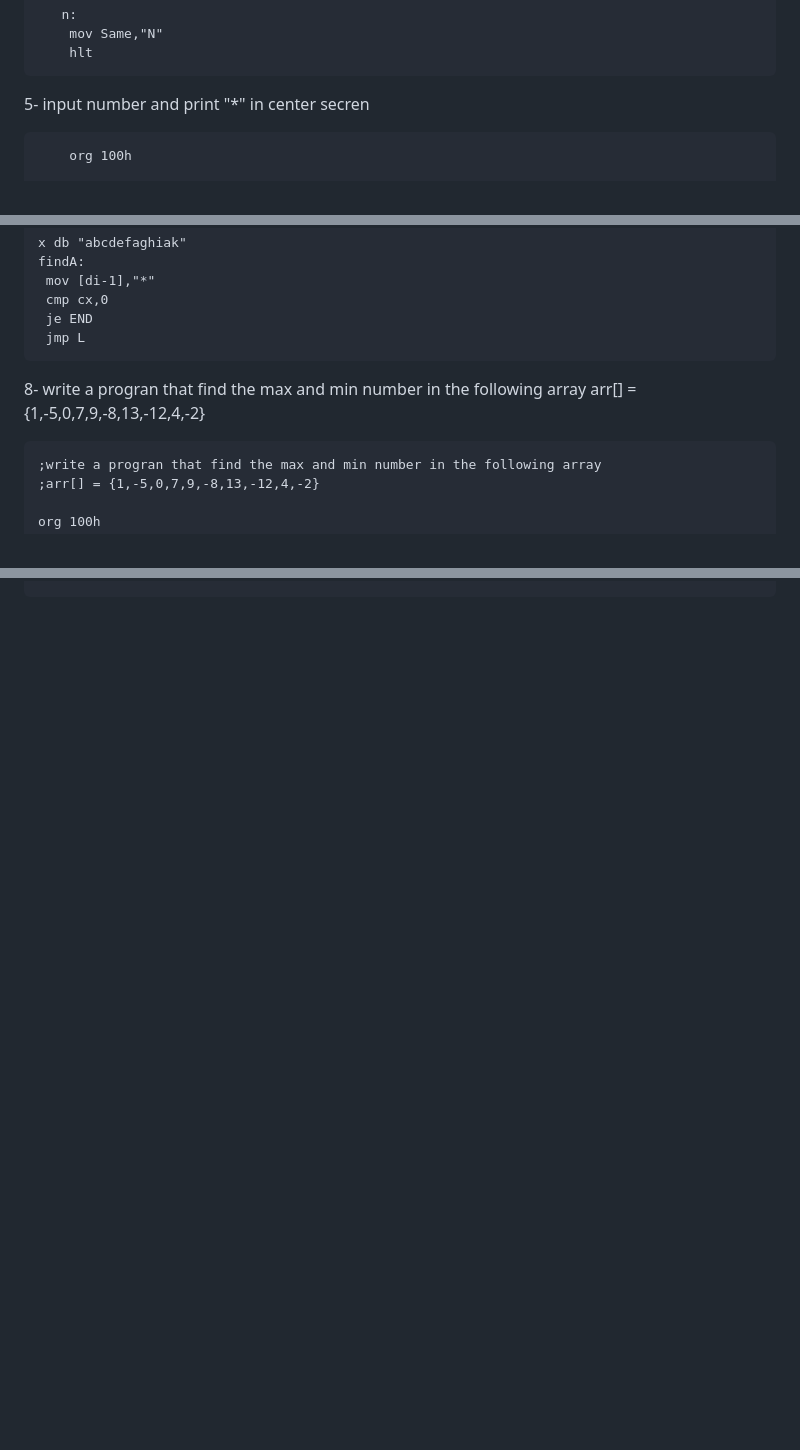
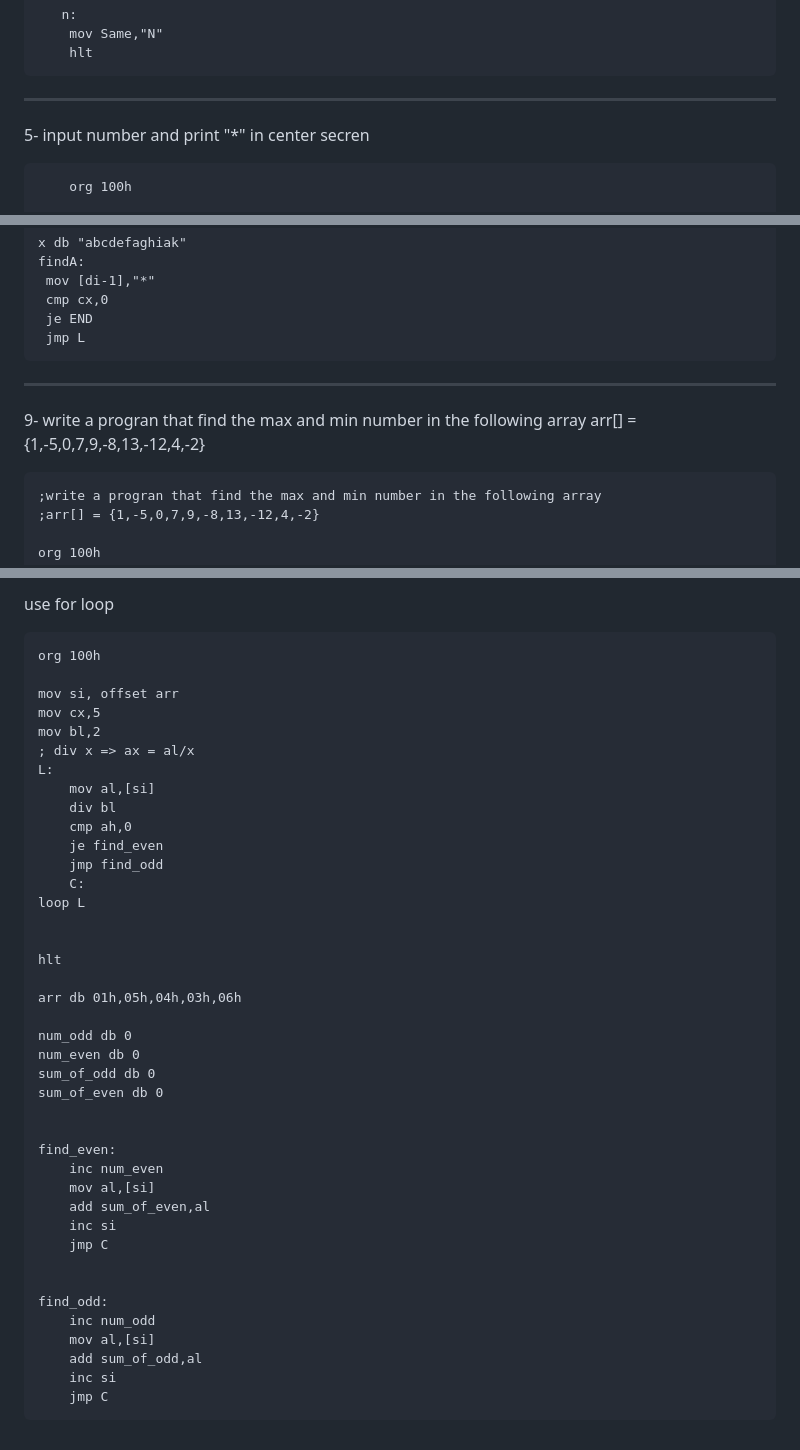
Before and after one commit to mohnad-0b/programming, a Markdown page: Assembly/README.md, 3 parts joined by grey strips. Rendered like a GitHub page; blank space fills up the shorter version.

````diff
--- a/Assembly/README.md
+++ b/Assembly/README.md
@@ -110,8 +119,10 @@
      hlt
 ```
 
-  5- input number and print "*" in center secren
+---
 
+
+5- input number and print "*" in center secren
 ```Assembly
     org 100h
 
@@ -240,7 +259,9 @@ findA:
  jmp L
 ```
 
-8- write a progran that find the max and min number in the following array arr[] = {1,-5,0,7,9,-8,13,-12,4,-2}
+---
+
+9- write a progran that find the max and min number in the following array arr[] = {1,-5,0,7,9,-8,13,-12,4,-2}
 
 ```Assembly
 ;write a progran that find the max and min number in the following array
@@ -292,0 +369,44 @@ find_max:
+use for loop
+
+```Assembly
+org 100h
+
+mov si, offset arr
+mov cx,5
+mov bl,2
+; div x => ax = al/x
+L:
+    mov al,[si]
+    div bl
+    cmp ah,0
+    je find_even
+    jmp find_odd
+    C:
+loop L
+
+
+hlt
+
+arr db 01h,05h,04h,03h,06h
+
+num_odd db 0
+num_even db 0
+sum_of_odd db 0
+sum_of_even db 0
+
+
+find_even:
+    inc num_even
+    mov al,[si]
+    add sum_of_even,al
+    inc si
+    jmp C
+
+
+find_odd:
+    inc num_odd
+    mov al,[si]
+    add sum_of_odd,al
+    inc si
+    jmp C
+```
````
Also changed, not shown: other parts of Assembly/README.md (+79 -7 lines).
